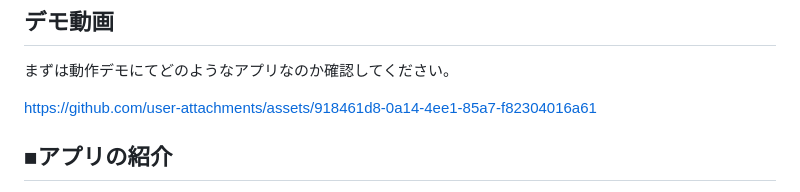
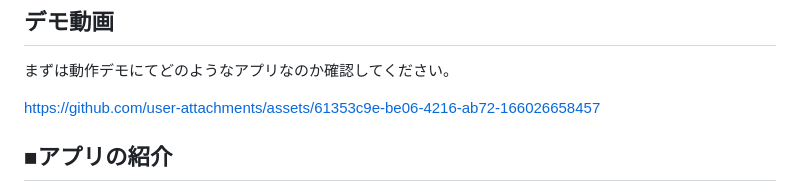
Before and after one commit to newcomer-atcoder/AI_for_runner, a Markdown page: README.md, the part around the change. Drawn GitHub-style.

Commit message:
PR(#22) README側の動画修正
Updated demo video link in README.

```diff
--- a/README.md
+++ b/README.md
@@ -3,8 +3,7 @@
 まずは動作デモにてどのようなアプリなのか確認してください。
 
 
-https://github.com/user-attachments/assets/918461d8-0a14-4ee1-85a7-f82304016a61
-
+https://github.com/user-attachments/assets/61353c9e-be06-4216-ab72-166026658457
 
 
 ## ■アプリの紹介
```
